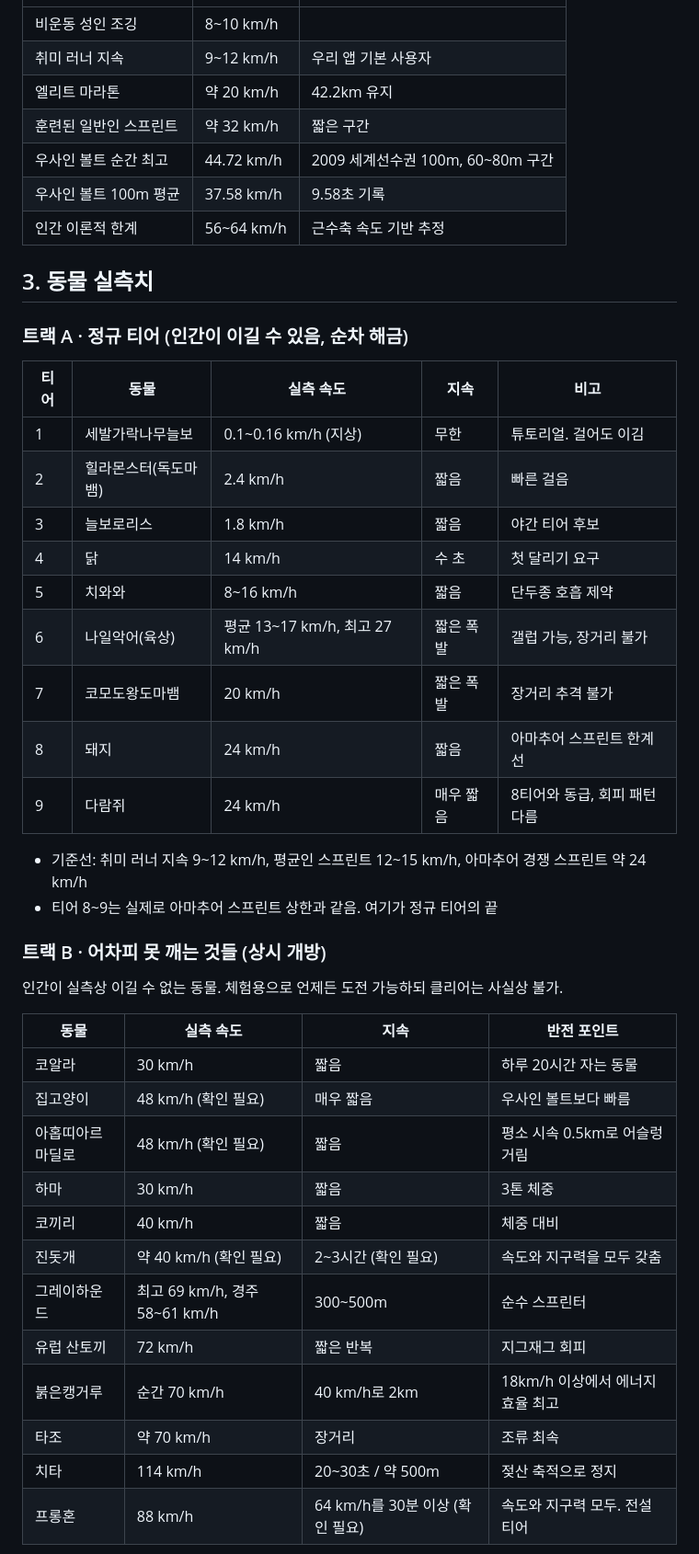
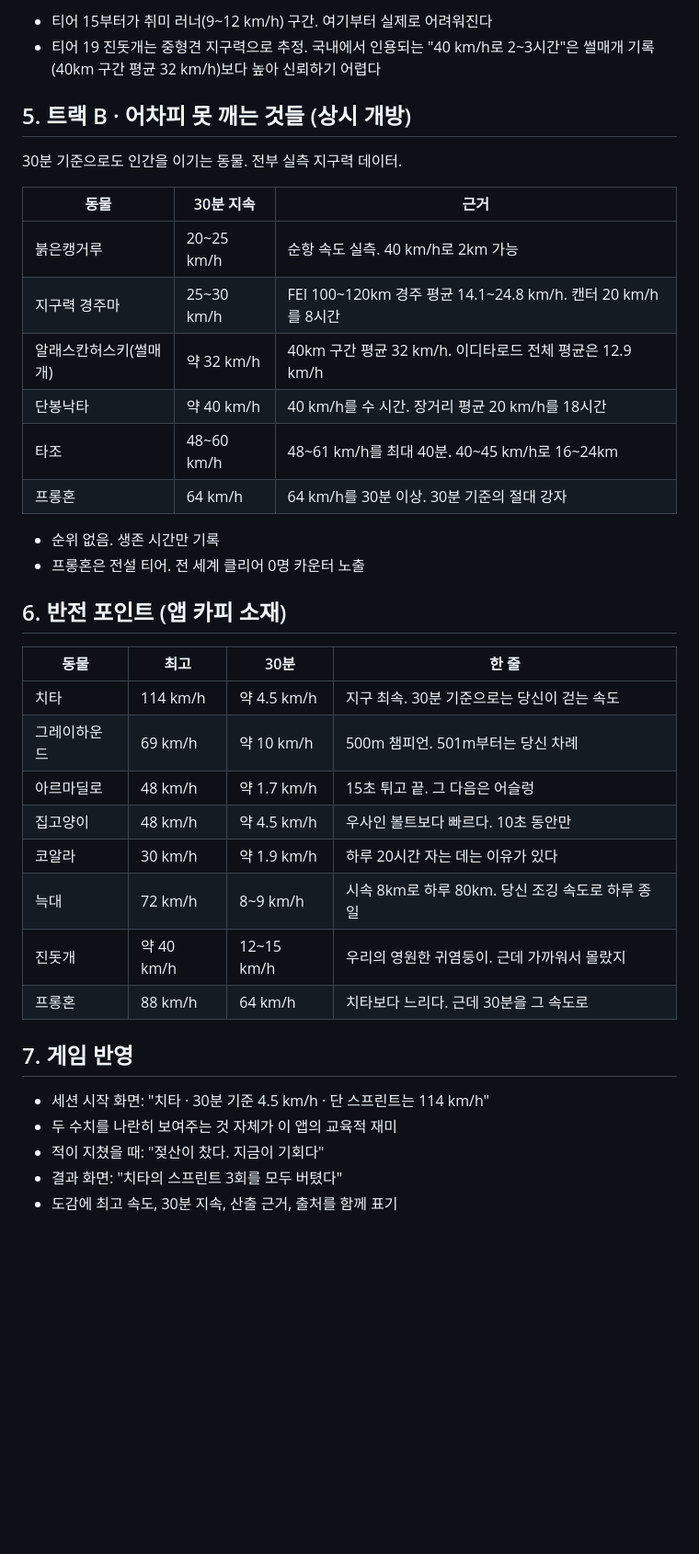
Before and after one commit to cjsdudwls1/RUNA-WAY, a Markdown page: docs/prd/04-animal-data.md, the part around one of its changes. Shown at 92% size. Drawn GitHub-style; blank space fills up the shorter version.

```diff
--- a/docs/prd/04-animal-data.md
+++ b/docs/prd/04-animal-data.md
@@ -24,47 +64,40 @@
+- 티어 15부터가 취미 러너(9~12 km/h) 구간. 여기부터 실제로 어려워진다
+- 티어 19 진돗개는 중형견 지구력으로 추정. 국내에서 인용되는 "40 km/h로 2~3시간"은 썰매개 기록(40km 구간 평균 32 km/h)보다 높아 신뢰하기 어렵다
+
+## 5. 트랙 B · 어차피 못 깨는 것들 (상시 개방)
+
+30분 기준으로도 인간을 이기는 동물. 전부 실측 지구력 데이터.
+
+| 동물 | 30분 지속 | 근거 |
 |---|---|---|
-| 비운동 성인 조깅 | 8~10 km/h | |
-| 취미 러너 지속 | 9~12 km/h | 우리 앱 기본 사용자 |
-| 엘리트 마라톤 | 약 20 km/h | 42.2km 유지 |
-| 훈련된 일반인 스프린트 | 약 32 km/h | 짧은 구간 |
-| 우사인 볼트 순간 최고 | 44.72 km/h | 2009 세계선수권 100m, 60~80m 구간 |
-| 우사인 볼트 100m 평균 | 37.58 km/h | 9.58초 기록 |
-| 인간 이론적 한계 | 56~64 km/h | 근수축 속도 기반 추정 |
+| 붉은캥거루 | 20~25 km/h | 순항 속도 실측. 40 km/h로 2km 가능 |
+| 지구력 경주마 | 25~30 km/h | FEI 100~120km 경주 평균 14.1~24.8 km/h. 캔터 20 km/h를 8시간 |
+| 알래스칸허스키(썰매개) | 약 32 km/h | 40km 구간 평균 32 km/h. 이디타로드 전체 평균은 12.9 km/h |
+| 단봉낙타 | 약 40 km/h | 40 km/h를 수 시간. 장거리 평균 20 km/h를 18시간 |
+| 타조 | 48~60 km/h | 48~61 km/h를 최대 40분. 40~45 km/h로 16~24km |
+| 프롱혼 | 64 km/h | 64 km/h를 30분 이상. 30분 기준의 절대 강자 |
 
-## 3. 동물 실측치
+- 순위 없음. 생존 시간만 기록
+- 프롱혼은 전설 티어. 전 세계 클리어 0명 카운터 노출
 
-### 트랙 A · 정규 티어 (인간이 이길 수 있음, 순차 해금)
+## 6. 반전 포인트 (앱 카피 소재)
 
-| 티어 | 동물 | 실측 속도 | 지속 | 비고 |
-|---|---|---|---|---|
-| 1 | 세발가락나무늘보 | 0.1~0.16 km/h (지상) | 무한 | 튜토리얼. 걸어도 이김 |
-| 2 | 힐라몬스터(독도마뱀) | 2.4 km/h | 짧음 | 빠른 걸음 |
-| 3 | 늘보로리스 | 1.8 km/h | 짧음 | 야간 티어 후보 |
-| 4 | 닭 | 14 km/h | 수 초 | 첫 달리기 요구 |
-| 5 | 치와와 | 8~16 km/h | 짧음 | 단두종 호흡 제약 |
-| 6 | 나일악어(육상) | 평균 13~17 km/h, 최고 27 km/h | 짧은 폭발 | 갤럽 가능, 장거리 불가 |
-| 7 | 코모도왕도마뱀 | 20 km/h | 짧은 폭발 | 장거리 추격 불가 |
-| 8 | 돼지 | 24 km/h | 짧음 | 아마추어 스프린트 한계선 |
-| 9 | 다람쥐 | 24 km/h | 매우 짧음 | 8티어와 동급, 회피 패턴 다름 |
+| 동물 | 최고 | 30분 | 한 줄 |
+|---|---|---|---|
+| 치타 | 114 km/h | 약 4.5 km/h | 지구 최속. 30분 기준으로는 당신이 걷는 속도 |
+| 그레이하운드 | 69 km/h | 약 10 km/h | 500m 챔피언. 501m부터는 당신 차례 |
+| 아르마딜로 | 48 km/h | 약 1.7 km/h | 15초 튀고 끝. 그 다음은 어슬렁 |
+| 집고양이 | 48 km/h | 약 4.5 km/h | 우사인 볼트보다 빠르다. 10초 동안만 |
+| 코알라 | 30 km/h | 약 1.9 km/h | 하루 20시간 자는 데는 이유가 있다 |
+| 늑대 | 72 km/h | 8~9 km/h | 시속 8km로 하루 80km. 당신 조깅 속도로 하루 종일 |
+| 진돗개 | 약 40 km/h | 12~15 km/h | 우리의 영원한 귀염둥이. 근데 가까워서 몰랐지 |
+| 프롱혼 | 88 km/h | 64 km/h | 치타보다 느리다. 근데 30분을 그 속도로 |
 
-- 기준선: 취미 러너 지속 9~12 km/h, 평균인 스프린트 12~15 km/h, 아마추어 경쟁 스프린트 약 24 km/h
-- 티어 8~9는 실제로 아마추어 스프린트 상한과 같음. 여기가 정규 티어의 끝
+## 7. 게임 반영
 
-### 트랙 B · 어차피 못 깨는 것들 (상시 개방)
+- 세션 시작 화면: "치타 · 30분 기준 4.5 km/h · 단 스프린트는 114 km/h"
+- 두 수치를 나란히 보여주는 것 자체가 이 앱의 교육적 재미
+- 적이 지쳤을 때: "젖산이 찼다. 지금이 기회다"
+- 결과 화면: "치타의 스프린트 3회를 모두 버텼다"
+- 도감에 최고 속도, 30분 지속, 산출 근거, 출처를 함께 표기
 
-인간이 실측상 이길 수 없는 동물. 체험용으로 언제든 도전 가능하되 클리어는 사실상 불가.
-
-| 동물 | 실측 속도 | 지속 | 반전 포인트 |
-|---|---|---|---|
-| 코알라 | 30 km/h | 짧음 | 하루 20시간 자는 동물 |
-| 집고양이 | 48 km/h (확인 필요) | 매우 짧음 | 우사인 볼트보다 빠름 |
-| 아홉띠아르마딜로 | 48 km/h (확인 필요) | 짧음 | 평소 시속 0.5km로 어슬렁거림 |
-| 하마 | 30 km/h | 짧음 | 3톤 체중 |
-| 코끼리 | 40 km/h | 짧음 | 체중 대비 |
-| 진돗개 | 약 40 km/h (확인 필요) | 2~3시간 (확인 필요) | 속도와 지구력을 모두 갖춤 |
-| 그레이하운드 | 최고 69 km/h, 경주 58~61 km/h | 300~500m | 순수 스프린터 |
-| 유럽 산토끼 | 72 km/h | 짧은 반복 | 지그재그 회피 |
-| 붉은캥거루 | 순간 70 km/h | 40 km/h로 2km | 18km/h 이상에서 에너지 효율 최고 |
-| 타조 | 약 70 km/h | 장거리 | 조류 최속 |
-| 치타 | 114 km/h | 20~30초 / 약 500m | 젖산 축적으로 정지 |
-| 프롱혼 | 88 km/h | 64 km/h를 30분 이상 (확인 필요) | 속도와 지구력 모두. 전설 티어 |
-
```
Also changed, not shown: other parts of docs/prd/04-animal-data.md (+76 -83 lines), docs/prd/02-decisions.md (+3 -2 lines), docs/prd/03-prd.md (+77 -46 lines).
